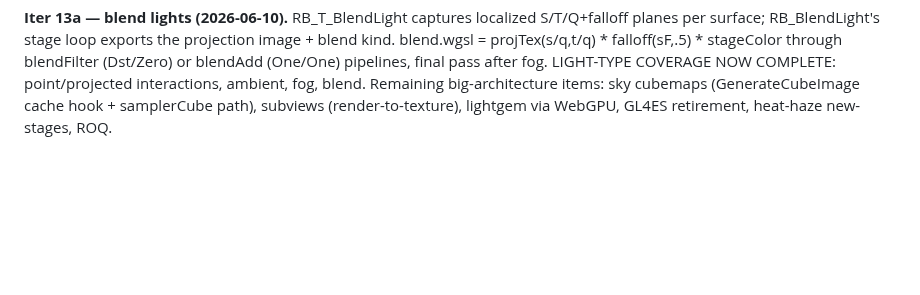
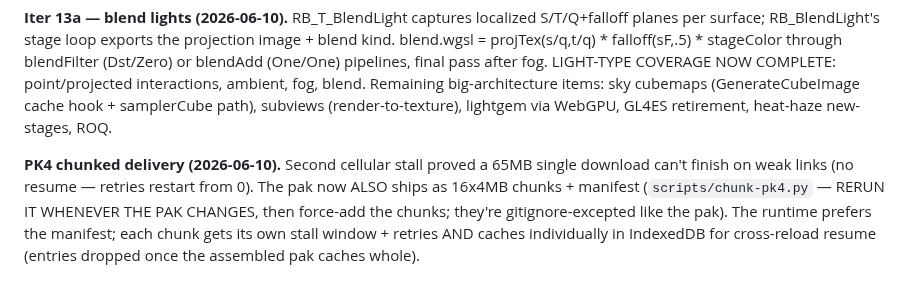
Before and after one commit to phdev/doom3-rayban-display, a Markdown page: CLAUDE.md, the part around the change. Rendered like a GitHub page; blank space fills up the shorter version.

Commit message:
CLAUDE.md: document chunked pak delivery
Co-Authored-By: Claude Fable 5 <noreply@anthropic.com>

```diff
--- a/CLAUDE.md
+++ b/CLAUDE.md
@@ -694,3 +694,12 @@ ambient, fog, blend. Remaining big-architecture items: sky cubemaps
 (GenerateCubeImage cache hook + samplerCube path), subviews
 (render-to-texture), lightgem via WebGPU, GL4ES retirement, heat-haze
 new-stages, ROQ.
+
+**PK4 chunked delivery (2026-06-10).** Second cellular stall proved a
+65MB single download can't finish on weak links (no resume — retries
+restart from 0). The pak now ALSO ships as 16x4MB chunks + manifest
+(`scripts/chunk-pk4.py` — RERUN IT WHENEVER THE PAK CHANGES, then
+force-add the chunks; they're gitignore-excepted like the pak). The
+runtime prefers the manifest; each chunk gets its own stall window +
+retries AND caches individually in IndexedDB for cross-reload resume
+(entries dropped once the assembled pak caches whole).
```
